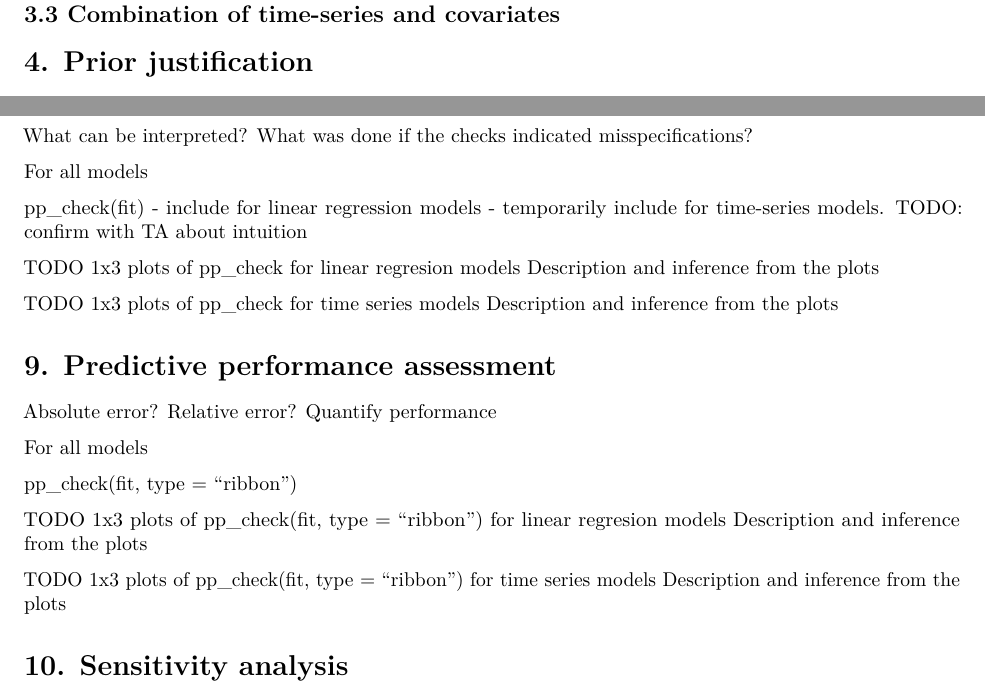
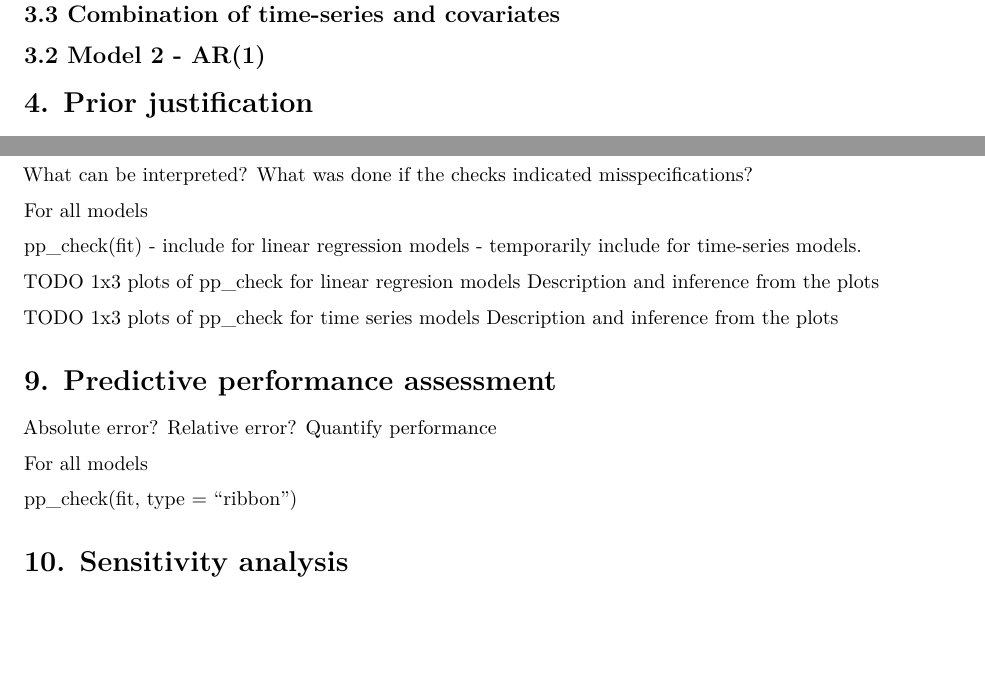
Before and after one commit to gydis/BDA-project, an R Markdown document (project.Rmd): two parts of pages 4 and 8 of 9, joined at a grey line, cut so that both start at the same text, the shorter picture padded with empty space. Rendered offline with R 4.5, knitr and Pandoc, then LaTeX, with nearby package versions; some code elsewhere in the file could not run offline.

Commit message:
Some stuff

```diff
--- a/project.Rmd
+++ b/project.Rmd
@@ -172,6 +172,7 @@ $$
 
 ## 3.3 Combination of time-series and covariates {#hybrid-def}
 
+## 3.2 Model 2 - AR(1)
 
 
 # 4. Prior justification
@@ -424,7 +425,7 @@ For all models
 
 pp_check(fit)
 - include for linear regression models
-- temporarily include for time-series models. TODO: confirm with TA about intuition
+- temporarily include for time-series models.
 
 TODO
 1x3 plots of pp_check for linear regresion models
@@ -443,15 +444,6 @@ Absolute error? Relative error? Quantify performance
 For all models
 
 pp_check(fit, type = "ribbon")
-
-TODO
-1x3 plots of pp_check(fit, type = "ribbon") for linear regresion models
-Description and inference from the plots
-
-
-TODO
-1x3 plots of pp_check(fit, type = "ribbon") for time series models
-Description and inference from the plots
 
 # 10. Sensitivity analysis
 
```
